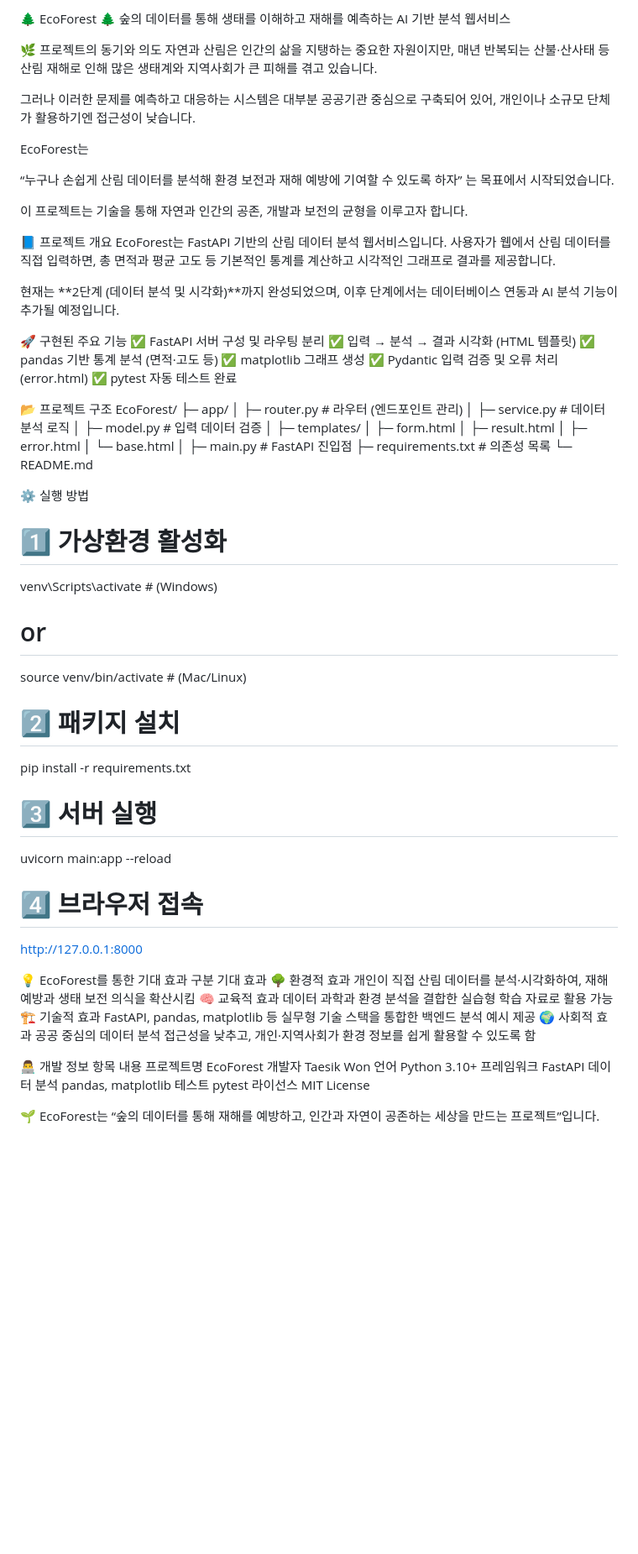
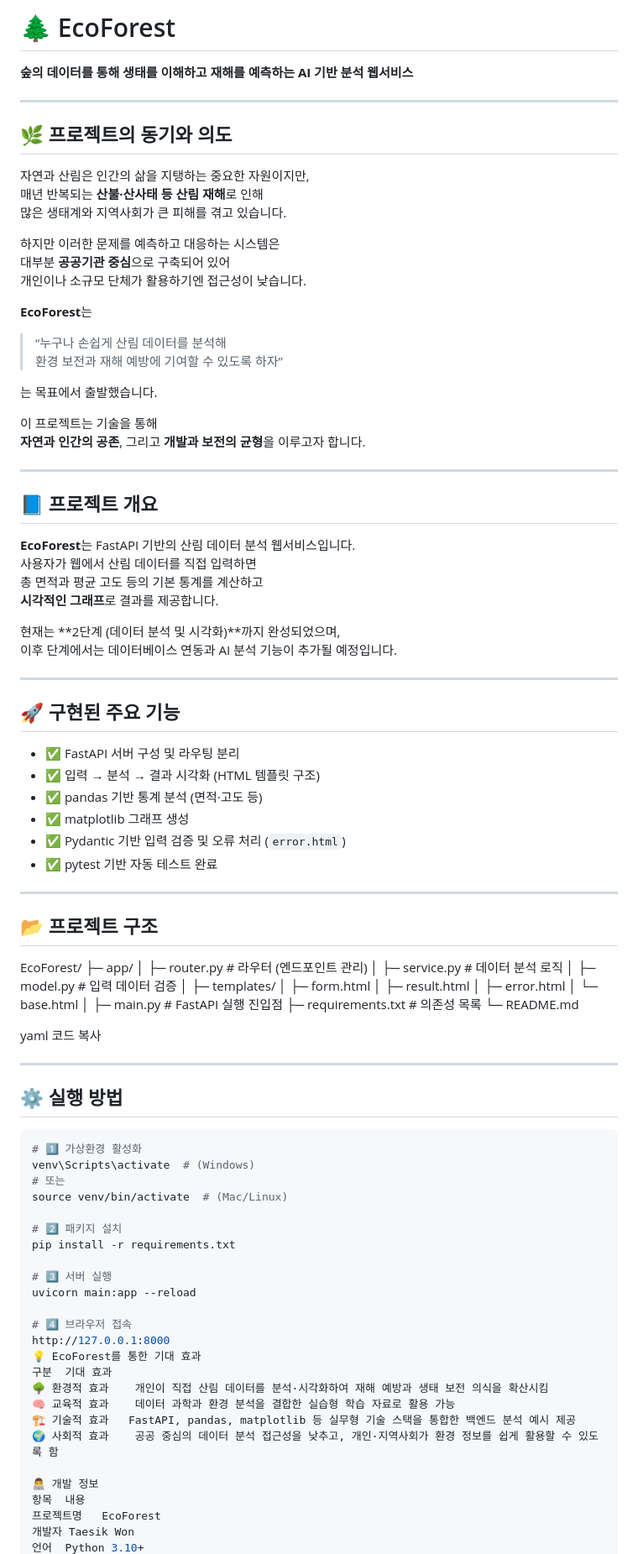
Before and after one commit to TaesikWon/EcoForest, a Markdown page: README.md, the part around one of its changes. Shown at 84% size. Drawn GitHub-style; blank space fills up the shorter version.

Commit message:
README 정리: 가독성 향상 및 구조 개선

````diff
--- a/README.md
+++ b/README.md
@@ -1,67 +1,82 @@
-🌲 EcoForest 🌲
-숲의 데이터를 통해 생태를 이해하고 재해를 예측하는 AI 기반 분석 웹서비스
+# 🌲 EcoForest
+**숲의 데이터를 통해 생태를 이해하고 재해를 예측하는 AI 기반 분석 웹서비스**
 
+---
 
-🌿 프로젝트의 동기와 의도
+## 🌿 프로젝트의 동기와 의도
+
 자연과 산림은 인간의 삶을 지탱하는 중요한 자원이지만,
-매년 반복되는 산불·산사태 등 산림 재해로 인해
+매년 반복되는 **산불·산사태 등 산림 재해**로 인해
 많은 생태계와 지역사회가 큰 피해를 겪고 있습니다.
 
-그러나 이러한 문제를 예측하고 대응하는 시스템은
-대부분 공공기관 중심으로 구축되어 있어,
+하지만 이러한 문제를 예측하고 대응하는 시스템은
+대부분 **공공기관 중심**으로 구축되어 있어
 개인이나 소규모 단체가 활용하기엔 접근성이 낮습니다.
 
-EcoForest는
+**EcoForest**는
 
-“누구나 손쉽게 산림 데이터를 분석해
-환경 보전과 재해 예방에 기여할 수 있도록 하자”
-는 목표에서 시작되었습니다.
+> “누구나 손쉽게 산림 데이터를 분석해
+> 환경 보전과 재해 예방에 기여할 수 있도록 하자”
+
+는 목표에서 출발했습니다.
 
 이 프로젝트는 기술을 통해
-자연과 인간의 공존, 개발과 보전의 균형을 이루고자 합니다.
+**자연과 인간의 공존**, 그리고 **개발과 보전의 균형**을 이루고자 합니다.
 
+---
 
-📘 프로젝트 개요
-EcoForest는 FastAPI 기반의 산림 데이터 분석 웹서비스입니다.
-사용자가 웹에서 산림 데이터를 직접 입력하면,
-총 면적과 평균 고도 등 기본적인 통계를 계산하고
-시각적인 그래프로 결과를 제공합니다.
+## 📘 프로젝트 개요
+
+**EcoForest**는 FastAPI 기반의 산림 데이터 분석 웹서비스입니다.
+사용자가 웹에서 산림 데이터를 직접 입력하면
+총 면적과 평균 고도 등의 기본 통계를 계산하고
+**시각적인 그래프**로 결과를 제공합니다.
 
 현재는 **2단계 (데이터 분석 및 시각화)**까지 완성되었으며,
 이후 단계에서는 데이터베이스 연동과 AI 분석 기능이 추가될 예정입니다.
 
+---
 
-🚀 구현된 주요 기능
-✅ FastAPI 서버 구성 및 라우팅 분리
-✅ 입력 → 분석 → 결과 시각화 (HTML 템플릿)
-✅ pandas 기반 통계 분석 (면적·고도 등)
-✅ matplotlib 그래프 생성
-✅ Pydantic 입력 검증 및 오류 처리 (error.html)
-✅ pytest 자동 테스트 완료
+## 🚀 구현된 주요 기능
 
+- ✅ FastAPI 서버 구성 및 라우팅 분리
+- ✅ 입력 → 분석 → 결과 시각화 (HTML 템플릿 구조)
+- ✅ pandas 기반 통계 분석 (면적·고도 등)
+- ✅ matplotlib 그래프 생성
+- ✅ Pydantic 기반 입력 검증 및 오류 처리 (`error.html`)
+- ✅ pytest 기반 자동 테스트 완료
 
-📂 프로젝트 구조
+---
+
+## 📂 프로젝트 구조
+
 EcoForest/
 ├─ app/
-│   ├─ router.py       # 라우터 (엔드포인트 관리)
-│   ├─ service.py      # 데이터 분석 로직
-│   ├─ model.py        # 입력 데이터 검증
+│ ├─ router.py # 라우터 (엔드포인트 관리)
+│ ├─ service.py # 데이터 분석 로직
+│ ├─ model.py # 입력 데이터 검증
 │
 ├─ templates/
-│   ├─ form.html
-│   ├─ result.html
-│   ├─ error.html
-│   └─ base.html
+│ ├─ form.html
+│ ├─ result.html
+│ ├─ error.html
+│ └─ base.html
 │
-├─ main.py             # FastAPI 진입점
-├─ requirements.txt    # 의존성 목록
+├─ main.py # FastAPI 실행 진입점
+├─ requirements.txt # 의존성 목록
 └─ README.md
 
+yaml
+코드 복사
 
-⚙️ 실행 방법
+---
+
+## ⚙️ 실행 방법
+
+```bash
 # 1️⃣ 가상환경 활성화
 venv\Scripts\activate  # (Windows)
-# or
+# 또는
 source venv/bin/activate  # (Mac/Linux)
 
 # 2️⃣ 패키지 설치
@@ -72,15 +87,12 @@ uvicorn main:app --reload
 
 # 4️⃣ 브라우저 접속
 http://127.0.0.1:8000
-
-
 💡 EcoForest를 통한 기대 효과
 구분	기대 효과
-🌳 환경적 효과	개인이 직접 산림 데이터를 분석·시각화하여, 재해 예방과 생태 보전 의식을 확산시킴
+🌳 환경적 효과	개인이 직접 산림 데이터를 분석·시각화하여 재해 예방과 생태 보전 의식을 확산시킴
 🧠 교육적 효과	데이터 과학과 환경 분석을 결합한 실습형 학습 자료로 활용 가능
 🏗️ 기술적 효과	FastAPI, pandas, matplotlib 등 실무형 기술 스택을 통합한 백엔드 분석 예시 제공
 🌍 사회적 효과	공공 중심의 데이터 분석 접근성을 낮추고, 개인·지역사회가 환경 정보를 쉽게 활용할 수 있도록 함
-
 
 👨‍💻 개발 정보
 항목	내용
````
Also changed, not shown: other parts of README.md (+0 -1 lines).
